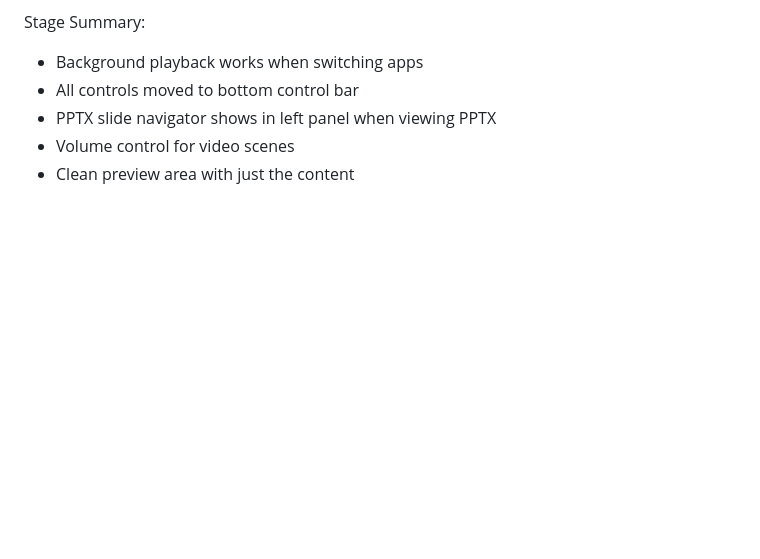
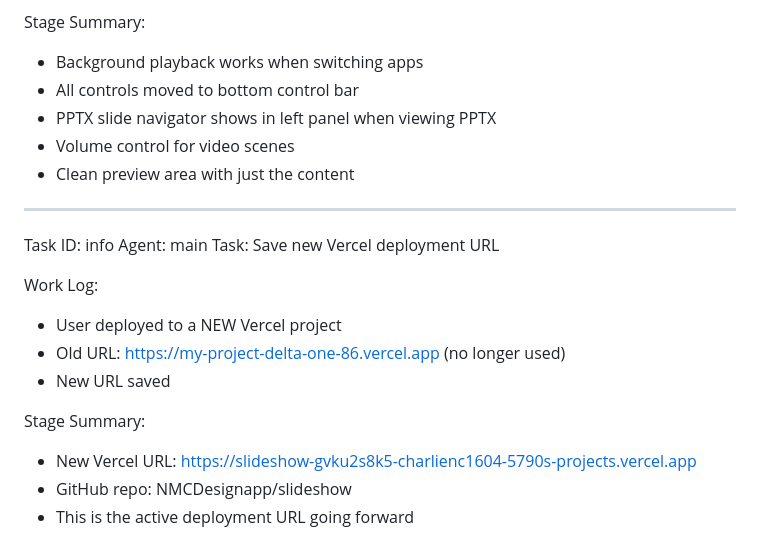
Before and after one commit to NMCDesignapp/slideshow, a Markdown page: worklog.md, the part around the change. Drawn GitHub-style; blank space fills up the shorter version.

Commit message:
f6f97cf9-8688-41ca-a6e5-3710b1e73e4a

```diff
--- a/worklog.md
+++ b/worklog.md
@@ -83,3 +83,18 @@ Stage Summary:
 - PPTX slide navigator shows in left panel when viewing PPTX
 - Volume control for video scenes
 - Clean preview area with just the content
+
+---
+Task ID: info
+Agent: main
+Task: Save new Vercel deployment URL
+
+Work Log:
+- User deployed to a NEW Vercel project
+- Old URL: https://my-project-delta-one-86.vercel.app (no longer used)
+- New URL saved
+
+Stage Summary:
+- New Vercel URL: https://slideshow-gvku2s8k5-charlienc1604-5790s-projects.vercel.app
+- GitHub repo: NMCDesignapp/slideshow
+- This is the active deployment URL going forward
```
